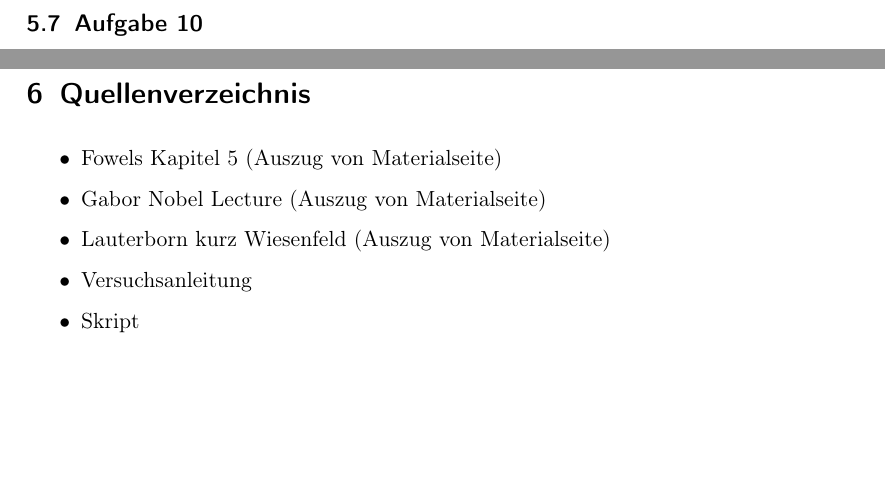
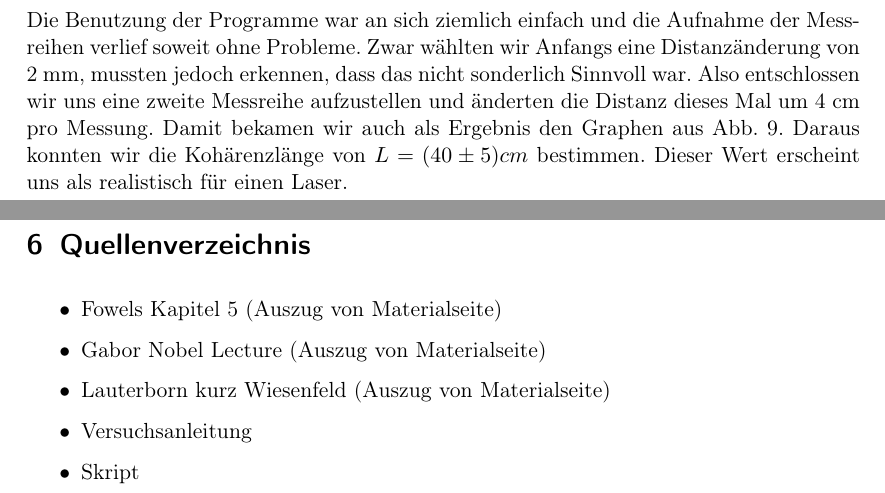
Before and after one commit to dominikwille/fp, a LaTeX document (holo/holo.tex, which reads holo/zusammenfassung.tex): two parts of pages 19 and 20 of 21 before the commit and two parts of pages 20 and 21 of 22 after it, joined at a grey line, cut at the place of the change, the shorter picture padded with empty space. Compiled offline with pdfLaTeX.

Commit message:
verbesserung von allem fertig

```diff
--- a/holo/zusammenfassung.tex
+++ b/holo/zusammenfassung.tex
@@ -19,3 +19,4 @@ Während der Entwicklung unserer Hologramme traten anfangs ein paar Verständnis
 Bei der Lösung dieser theoretischen Aufgaben traten auch keine Schwierigkeiten auf.
 
 \subsection{Aufgabe 10}
+Die Benutzung der Programme war an sich ziemlich einfach und die Aufnahme der Messreihen verlief soweit ohne Probleme. Zwar wählten wir Anfangs eine Distanzänderung von 2 mm, mussten jedoch erkennen, dass das nicht sonderlich Sinnvoll war. Also entschlossen wir uns eine zweite Messreihe aufzustellen und änderten die Distanz dieses Mal um 4 cm pro Messung. Damit bekamen wir auch als Ergebnis den Graphen aus Abb. 9. Daraus konnten wir die Kohärenzlänge von $L = (40 \pm 5)cm$ bestimmen. Dieser Wert erscheint uns als realistisch für einen Laser.
```
